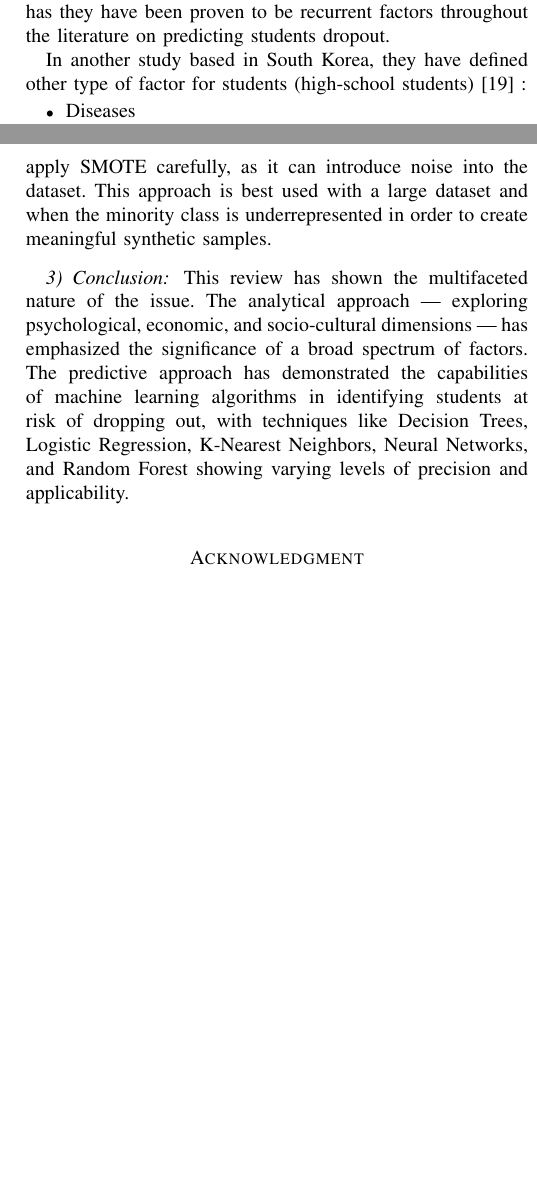
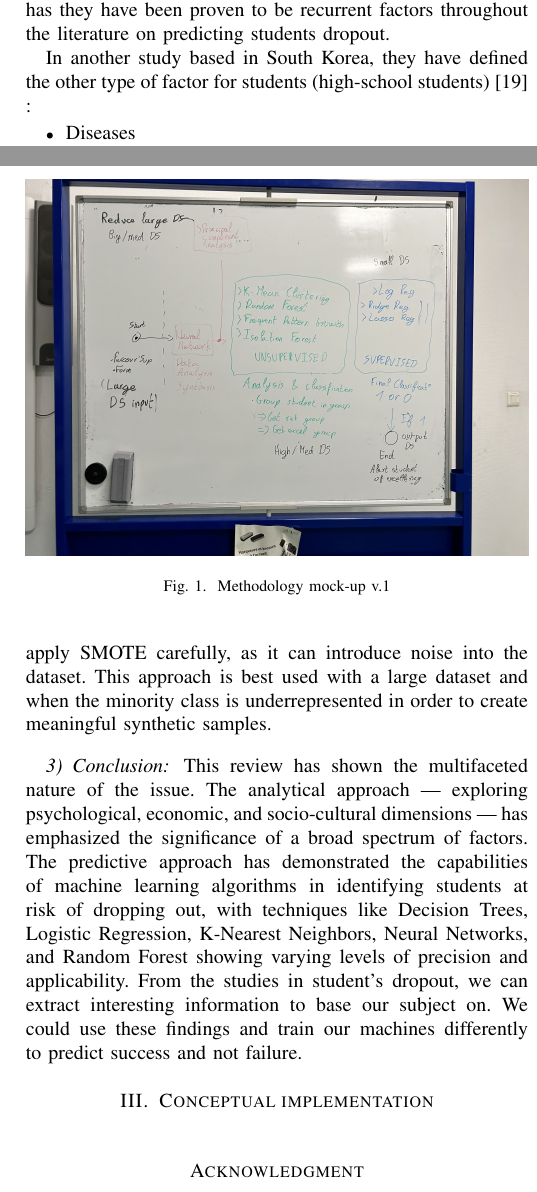
Before and after one commit to UPPA-s-University-Projects/M2-2023-recherche_Data-Driven-Admissions-in-Education, a LaTeX paper (Data-Driven Admissions in Education: Enhancing Student Success by Matching Profiles to Optimal Academic Paths.tex): two parts of the columns of pages 3 and 5 of 6, joined at a grey line, cut so that both start at the same text, the shorter picture padded with empty space. Compiled offline with pdfLaTeX; a missing font is replaced by an installed copy or a similar font; a LaTeX package or settings file that is missing is left out.

Commit message:
Save before refactoring of the paper

```diff
--- a/Data-Driven Admissions in Education: Enhancing Student Success by Matching Profiles to Optimal Academic Paths.tex
+++ b/Data-Driven Admissions in Education: Enhancing Student Success by Matching Profiles to Optimal Academic Paths.tex
@@ -121,7 +121,7 @@ This first part will delve inside the different perspectives of research outside
 \end{itemize}
 We can decisively take into account these factors for our study has they have been proven to be recurrent factors throughout the literature on predicting students dropout.
 
-In another study based in South Korea, they have defined other type of factor for students (high-school students) \cite{lee_machine_2019} :
+In another study based in South Korea, they have defined the other type of factor for students (high-school students) \cite{lee_machine_2019} :
 \begin{itemize}
     \item Diseases
     \item Family Problem
@@ -304,9 +304,16 @@ However, it's important to apply SMOTE carefully, as it can introduce noise into
 \vspace{8pt}
 \subsubsection{Conclusion}
 This review has shown the multifaceted nature of the issue. The analytical approach — exploring psychological, economic, and socio-cultural dimensions — has emphasized the significance of a broad spectrum of factors. The predictive approach has demonstrated the capabilities of machine learning algorithms in identifying students at risk of dropping out, with techniques like Decision Trees, Logistic Regression, K-Nearest Neighbors, Neural Networks, and Random Forest showing varying levels of precision and applicability.
+From the studies in student's dropout, we can extract interesting information to base our subject on. We could use these findings and train our machines differently to predict success and not failure.
 
-%\section{Conclusion}
-%Moving forward, the synergy of thorough analytical research with advanced predictive algorithms presents significant potential in addressing student dropout. By continuously refining these models and incorporating a wider array of variables, the predictive accuracy can be enhanced, contributing to the development of more effective educational policies and support systems.
+\section{Conceptual implementation}
+
+\begin{figure}
+    \centering
+    \includegraphics[width=1\linewidth]{res//diagram/approach_v1_raw.jpeg}
+    \caption{Methodology mock-up v.1}
+    \label{fig:enter-label}
+\end{figure}
 
 \vspace{16pt}
 \section*{Acknowledgment}
```
Also changed, not shown: res/diagram/approach_v1_raw.jpeg (added).
